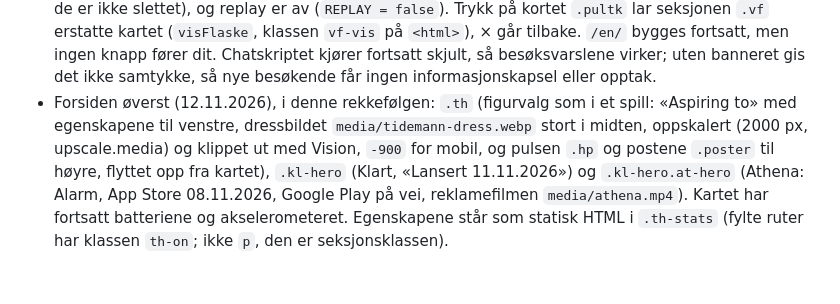
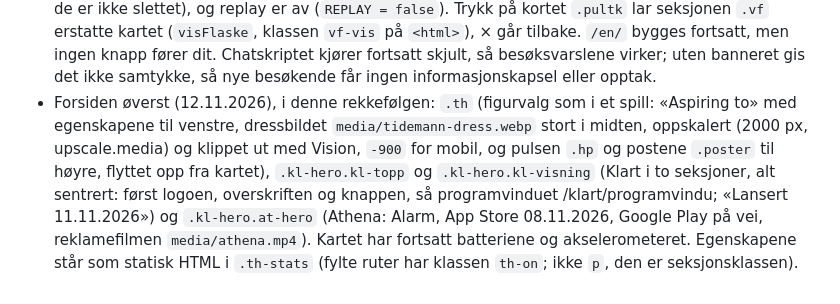
Before and after one commit to TidemannEsbjug/esbjugconsult, a Markdown page: CLAUDE.md, the part around the change. Drawn GitHub-style.

Commit message:
CLAUDE.md: Klart i to seksjoner
Co-Authored-By: Claude Opus 5.5 <noreply@anthropic.com>

```diff
--- a/CLAUDE.md
+++ b/CLAUDE.md
@@ -18,4 +18,4 @@ Dette repoet er OFFENTLIG. Prosjektoversikt, regler for samarbeid mellom maskine
 - `/blogg/` er **avpublisert fra 29.10.2026** (se `/podcast/` over). Slik den var: innlegg laget av Claude Code ut fra hver podkastepisode (transkribert lokalt med faster-whisper, hovedpoengene skrevet om til tekst). Innholdet står i `blogg/innlegg.json`, sidene bygges med `python3 bygg-blogg.py` (lager `blogg/<n>/index.html` og `blogg/index.html`). Hvert innlegg har merknaden om at Claude Code har skrevet det, avspiller øverst (lyden fra `/podcast/lyd/epN.m4a`) og lenke til `/podcast/<n>/`, og en Midjourney-stripe (4:1) i `blogg/media/epN.webp` og `epN-1200.webp`.
 - Fra 28.10.2026 er AI-sherpaen forsiden (prøvd på `/sherpa/` først, som nå sendes til `/` i `.worker/index.js`): øverst heroen med vintervideoen (`media/sherpa.mp4` og `sherpa-900.mp4` for mobil, plakat `sherpa-video.webp`): tre Grok-klipp (originalen fra Midjourney-jobben 421efcb7… nr. 1, så den bratte bakken og toppen, laget med originalen som --sref), klippet rett etter hverandre uten overganger og i løkke, 44 s. Bakgrunnen over videoen følger himmelen i hver scene (`HIMMEL` i skriptet: starttid og farge; oppdater ved nye klipp). Workeren svarer selv på Range for video og lyd (`medRange` i `.worker/index.js`), fordi de statiske filene ikke gjør det og Safari krever det. Står stille ved redusert bevegelse, hvit tekst (`?tekst=bla` viser den mørkeblå) og snø som musa blåser litt på (`.sh-*` i `index.html`). Rett under ligger kartdelen med kartet i vinterfarger (paletten `HOST` og det røde sporet), så `main`. Kart-heroen i høstfarger ligger i git-historikken (forsiden før 28.10). Endepunktet `GET/POST /chat/poll` (tabellen `poll` i `ChatHub`) er fra forsøket og brukes ikke av noen side nå.
 - Forsiden er forenklet fra 30.10.2026: under heroen kommer kartet og ingenting under det, med dato, sted, akselerometer og vannflasken til venstre og puls og enheter til høyre. `main`, bank, kostnader, abonnementer, poster, «Holder på med», språkknappen, chatten, cookie-banneret og slurk-knappen er skjult med én CSS-regel på slutten av første `<style>` (skriptene skriver til dem, så de er ikke slettet), og replay er av (`REPLAY = false`). Trykk på kortet `.pultk` lar seksjonen `.vf` erstatte kartet (`visFlaske`, klassen `vf-vis` på `<html>`), × går tilbake. `/en/` bygges fortsatt, men ingen knapp fører dit. Chatskriptet kjører fortsatt skjult, så besøksvarslene virker; uten banneret gis det ikke samtykke, så nye besøkende får ingen informasjonskapsel eller opptak.
-- Forsiden øverst (12.11.2026), i denne rekkefølgen: `.th` (figurvalg som i et spill: «Aspiring to» med egenskapene til venstre, dressbildet `media/tidemann-dress.webp` stort i midten, oppskalert (2000 px, upscale.media) og klippet ut med Vision, `-900` for mobil, og pulsen `.hp` og postene `.poster` til høyre, flyttet opp fra kartet), `.kl-hero` (Klart, «Lansert 11.11.2026») og `.kl-hero.at-hero` (Athena: Alarm, App Store 08.11.2026, Google Play på vei, reklamefilmen `media/athena.mp4`). Kartet har fortsatt batteriene og akselerometeret. Egenskapene står som statisk HTML i `.th-stats` (fylte ruter har klassen `th-on`; ikke `p`, den er seksjonsklassen).
+- Forsiden øverst (12.11.2026), i denne rekkefølgen: `.th` (figurvalg som i et spill: «Aspiring to» med egenskapene til venstre, dressbildet `media/tidemann-dress.webp` stort i midten, oppskalert (2000 px, upscale.media) og klippet ut med Vision, `-900` for mobil, og pulsen `.hp` og postene `.poster` til høyre, flyttet opp fra kartet), `.kl-hero.kl-topp` og `.kl-hero.kl-visning` (Klart i to seksjoner, alt sentrert: først logoen, overskriften og knappen, så programvinduet /klart/programvindu; «Lansert 11.11.2026») og `.kl-hero.at-hero` (Athena: Alarm, App Store 08.11.2026, Google Play på vei, reklamefilmen `media/athena.mp4`). Kartet har fortsatt batteriene og akselerometeret. Egenskapene står som statisk HTML i `.th-stats` (fylte ruter har klassen `th-on`; ikke `p`, den er seksjonsklassen).
```
